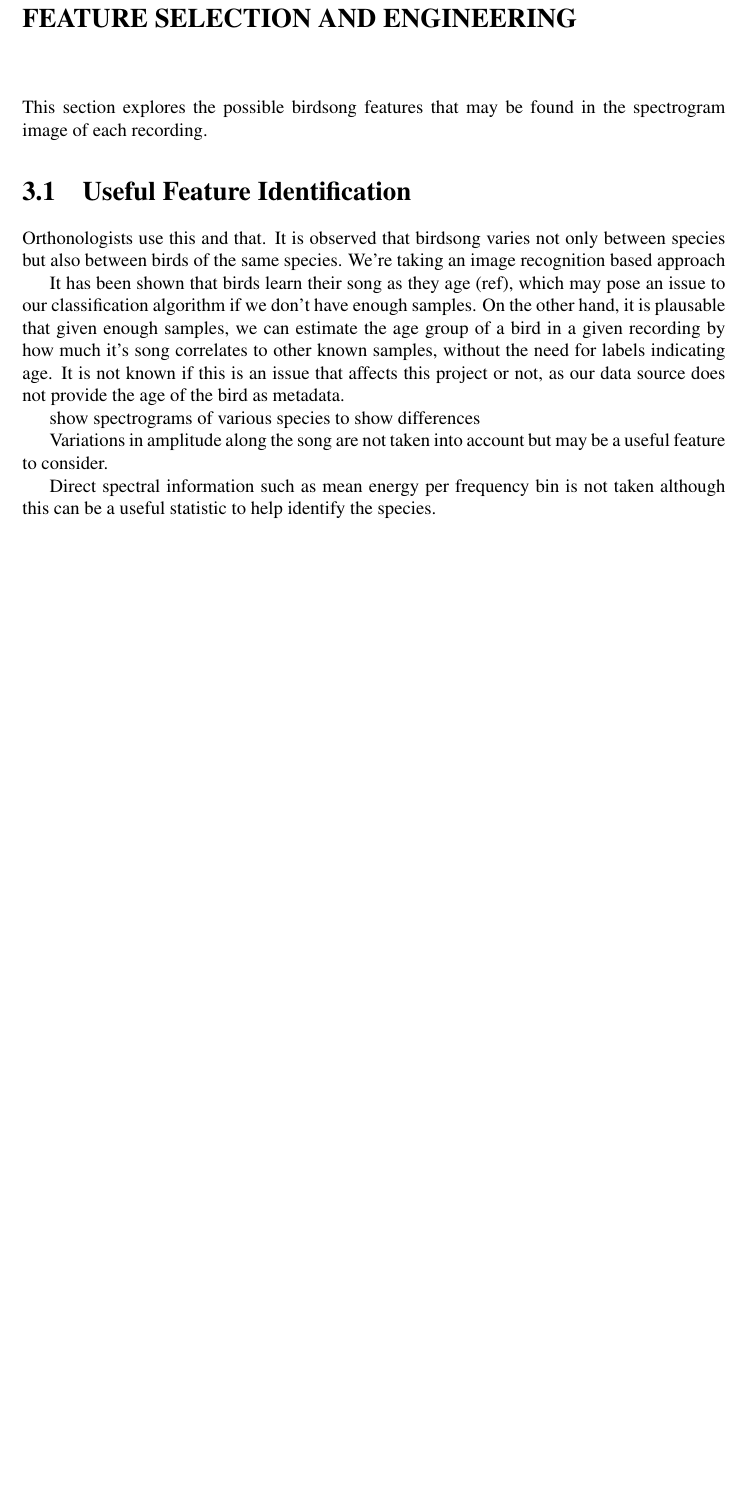
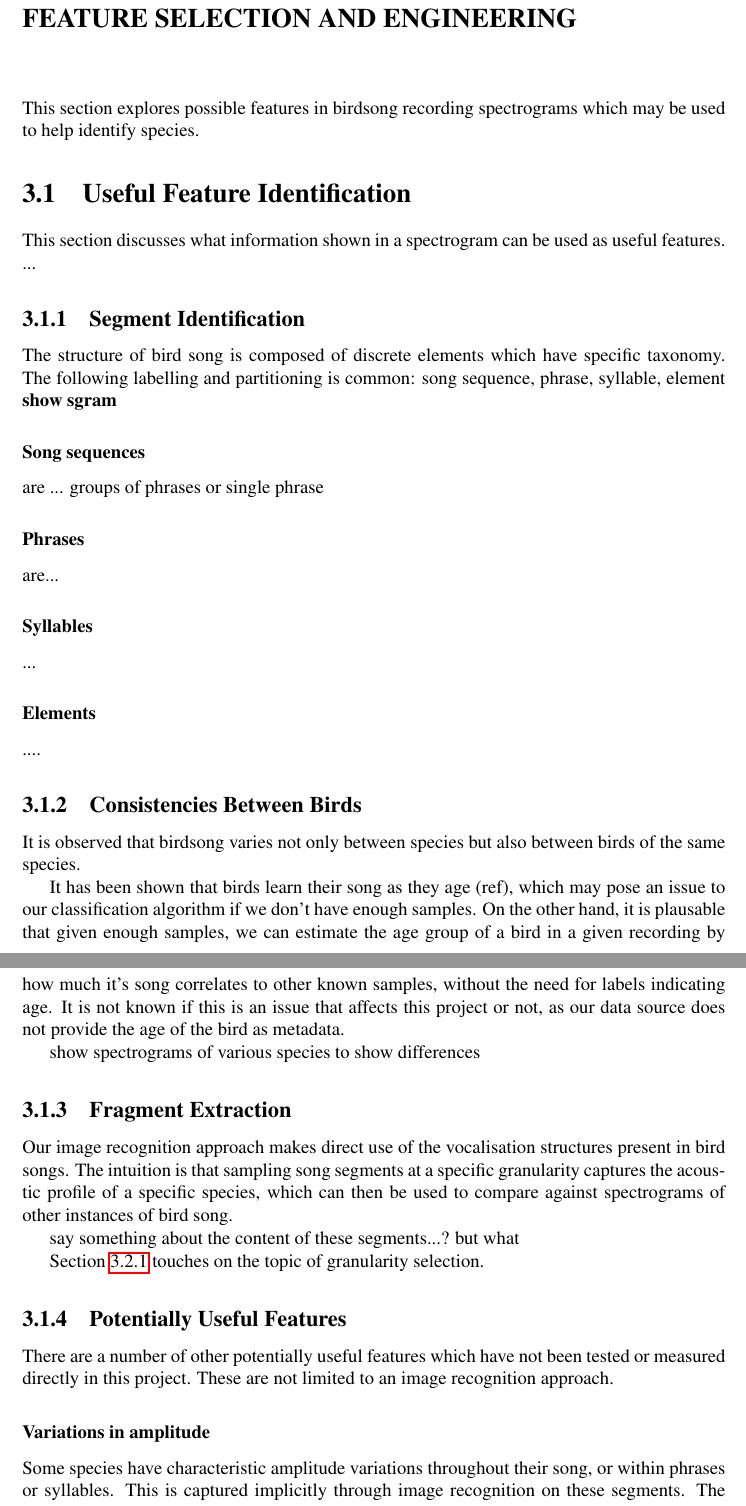
Before and after one commit to vlampreia/birdsong-recognition, a LaTeX thesis (report/report.tex, which reads report/tex/cha_features.tex, report/tex/feature_id.tex): part of page 14 of 26 before the commit and two parts of pages 14 and 15 of 27 after it, the two joined at a grey line, cut so that both start at the same text, the shorter picture padded with empty space. Compiled offline with pdfLaTeX.

Commit message:
progress

```diff
--- a/report/report.tex
+++ b/report/report.tex
@@ -2,7 +2,16 @@
 
 \usepackage{url}
 \usepackage{pslatex}
+
 \usepackage{listings}
+\lstset{
+  language=Python,
+  numbers=left,
+  breaklines=true,
+  basicstyle=\ttfamily
+}
+\lstMakeShortInline[columns=fixed]|
+
 \usepackage{titlesec}
 \usepackage{hyperref}
 \usepackage{enumitem}
--- a/report/tex/cha_features.tex
+++ b/report/tex/cha_features.tex
@@ -1,4 +1,4 @@
 \chapter{FEATURE SELECTION AND ENGINEERING}
 
-This section explores the possible birdsong features that may be found in the
-spectrogram image of each recording.
+This section explores possible features in birdsong recording spectrograms which
+may be used to help identify species.
--- a/report/tex/feature_id.tex
+++ b/report/tex/feature_id.tex
@@ -1,9 +1,29 @@
 \section{Useful Feature Identification}
+This section discusses what information shown in a spectrogram can be used as
+useful features. ...
 
-Orthonologists use this and that.
+\subsection{Segment Identification}
+The structure of bird song is composed of discrete elements which have specific
+taxonomy.
+The following labelling and partitioning is common:
+song sequence, phrase, syllable, element \textbf{show sgram}
+
+\subsubsection{Song sequences}
+are ... groups of phrases or single phrase
+
+\subsubsection{Phrases}
+are...
+
+\subsubsection{Syllables}
+...
+
+\subsubsection{Elements}
+....
+
+
+\subsection{Consistencies Between Birds}
 It is observed that birdsong varies not only between species but also between
 birds of the same species.
-We're taking an image recognition based approach
 
 It has been shown that birds learn their song as they age (ref), which may pose
 an issue to our classification algorithm if we don't have enough samples.
@@ -15,9 +35,27 @@ data source does not provide the age of the bird as metadata.
 
 show spectrograms of various species to show differences
 
-Variations in amplitude along the song are not taken into account but may be a
-useful feature to consider.
 
-Direct spectral information such as mean energy per frequency bin is not taken
-although this can be a useful statistic to help identify the species.
+\subsection{Fragment Extraction}
+Our image recognition approach makes direct use of the vocalisation structures
+present in bird songs.
+The intuition is that sampling song segments at a specific granularity captures
+the acoustic profile of a specific species, which can then be used to compare
+against spectrograms of other instances of bird song.
 
+say something about the content of these segments...? but what
+
+Section~\ref{sec:granularity} touches on the topic of granularity selection.
+
+
+
+\subsection{Potentially Useful Features}
+There are a number of other potentially useful features which have not been
+tested or measured directly in this project.
+These are not limited to an image recognition approach.
+
+\subsubsection{Variations in amplitude}
+Some species have characteristic amplitude variations throughout their song,
+or within phrases or syllables.
+This is captured implicitly through image recognition on these segments.
+The length of the variation is of course dependent on the level of granularity
```
Also changed, not shown: report/tex/approach.tex (+2 -0 lines), report/tex/cha_intro.tex (+2 -0 lines), report/tex/data_source.tex (+0 -1 lines), report/tex/sample_selection.tex (+5 -0 lines), report/tex/sgram_preprocessing.tex (+1 -1 lines), report/tex/feature_id.tex (18 more changed lines).
